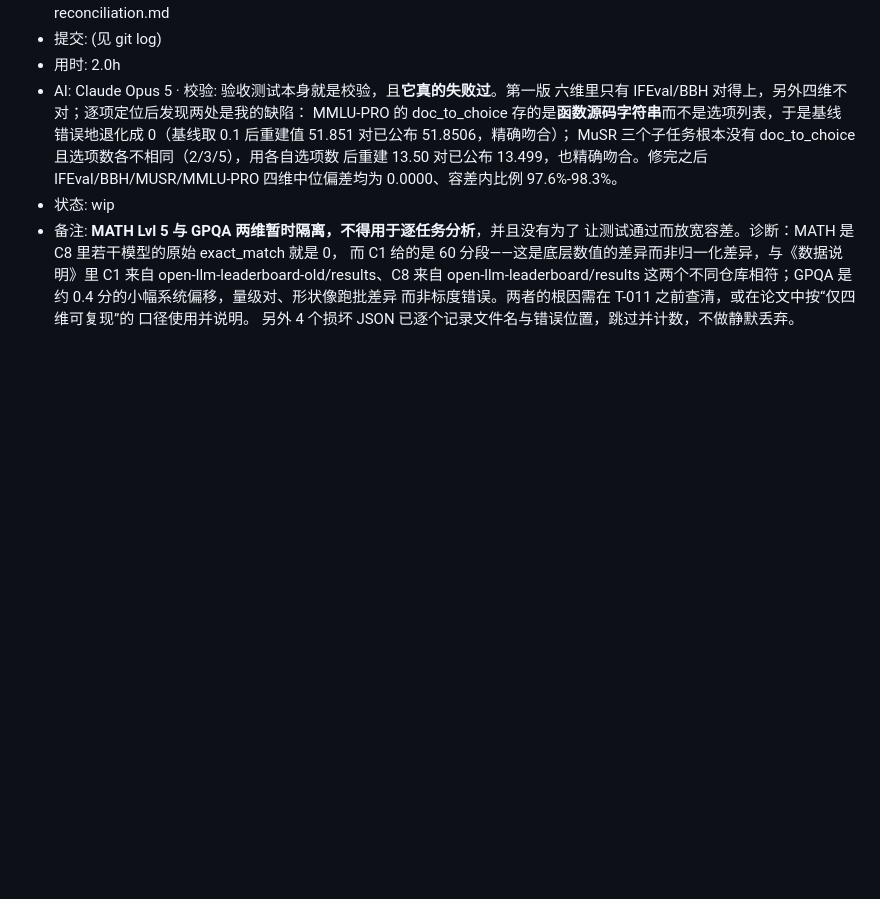
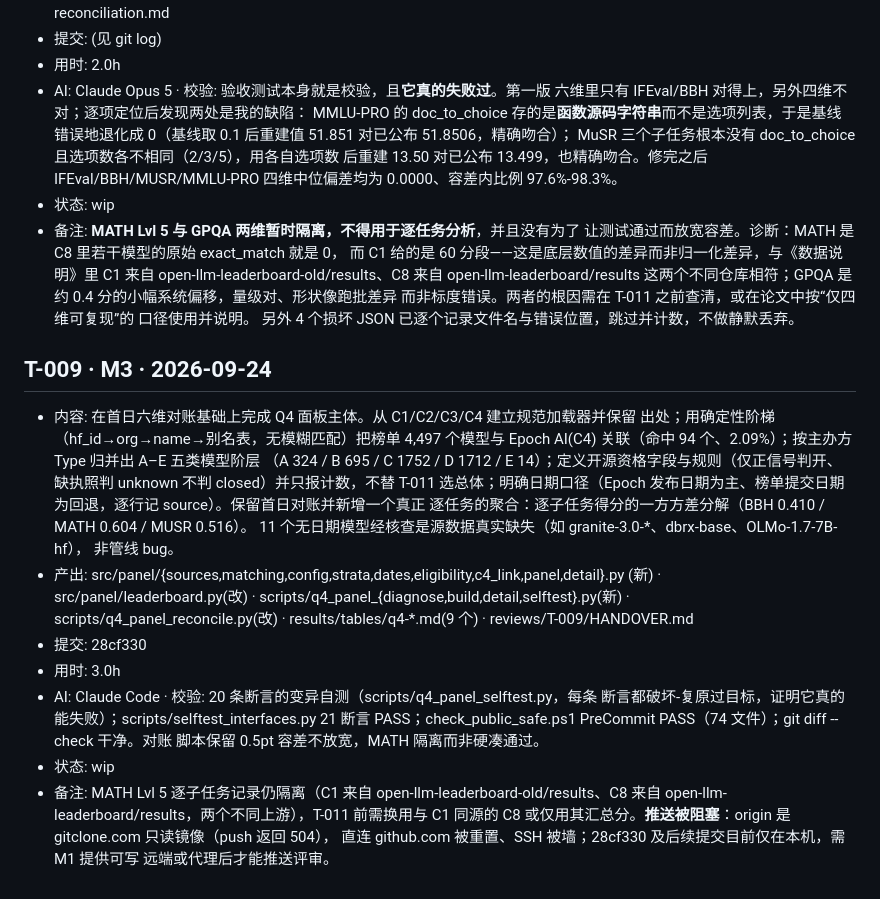
Before and after one commit to Rhymer-Lcy/modeling-research-2026, a Markdown page: worklog/M3.md, the part around the change. GitHub-like rendering; blank space fills up the shorter version.

Commit message:
docs(review): hand over T-009 panel checkpoint [T-009]

```diff
--- a/worklog/M3.md
+++ b/worklog/M3.md
@@ -60,3 +60,29 @@
   而非标度错误。两者的根因需在 T-011 之前查清，或在论文中按“仅四维可复现”的
   口径使用并说明。
   另外 4 个损坏 JSON 已逐个记录文件名与错误位置，跳过并计数，不做静默丢弃。
+
+## T-009 · M3 · 2026-09-24
+- 内容: 在首日六维对账基础上完成 Q4 面板主体。从 C1/C2/C3/C4 建立规范加载器并保留
+  出处；用确定性阶梯（hf_id→org→name→别名表，无模糊匹配）把榜单 4,497 个模型与
+  Epoch AI(C4) 关联（命中 94 个、2.09%）；按主办方 Type 归并出 A–E 五类模型阶层
+  （A 324 / B 695 / C 1752 / D 1712 / E 14）；定义开源资格字段与规则（仅正信号判开、
+  缺执照判 unknown 不判 closed）并只报计数，不替 T-011 选总体；明确日期口径（Epoch
+  发布日期为主、榜单提交日期为回退，逐行记 source）。保留首日对账并新增一个真正
+  逐任务的聚合：逐子任务得分的一方方差分解（BBH 0.410 / MATH 0.604 / MUSR 0.516）。
+  11 个无日期模型经核查是源数据真实缺失（如 granite-3.0-*、dbrx-base、OLMo-1.7-7B-hf），
+  非管线 bug。
+- 产出: src/panel/{sources,matching,config,strata,dates,eligibility,c4_link,panel,detail}.py
+  (新) · src/panel/leaderboard.py(改) · scripts/q4_panel_{diagnose,build,detail,selftest}.py(新)
+  · scripts/q4_panel_reconcile.py(改) · results/tables/q4-*.md(9 个) · reviews/T-009/HANDOVER.md
+- 提交: 28cf330
+- 用时: 3.0h
+- AI: Claude Code · 校验: 20 条断言的变异自测（scripts/q4_panel_selftest.py，每条
+  断言都破坏-复原过目标，证明它真的能失败）；scripts/selftest_interfaces.py 21 断言
+  PASS；check_public_safe.ps1 PreCommit PASS（74 文件）；git diff --check 干净。对账
+  脚本保留 0.5pt 容差不放宽，MATH 隔离而非硬凑通过。
+- 状态: wip
+- 备注: MATH Lvl 5 逐子任务记录仍隔离（C1 来自 open-llm-leaderboard-old/results、C8
+  来自 open-llm-leaderboard/results，两个不同上游），T-011 前需换用与 C1 同源的 C8
+  或仅用其汇总分。**推送被阻塞**：origin 是 gitclone.com 只读镜像（push 返回 504），
+  直连 github.com 被重置、SSH 被墙；28cf330 及后续提交目前仅在本机，需 M1 提供可写
+  远端或代理后才能推送评审。
```
Also changed, not shown: reviews/T-009/HANDOVER.md (added, +176 -0 lines).
